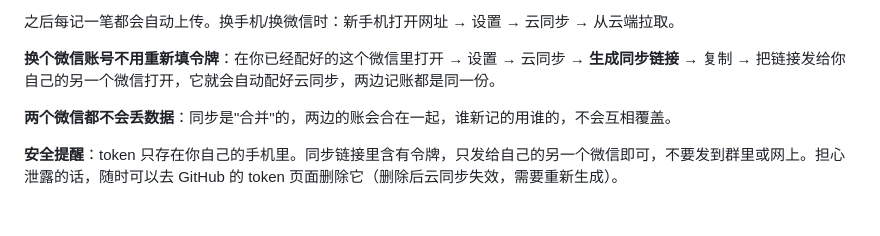
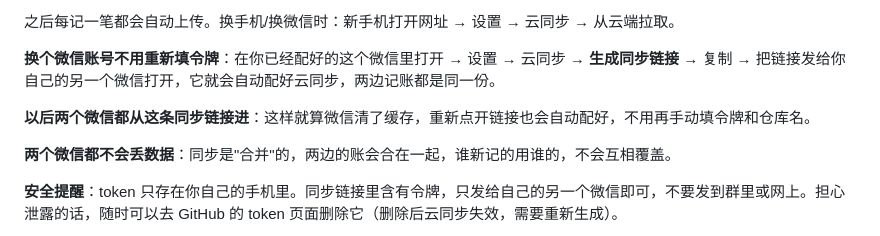
Before and after one commit to yx-1-s/jizhang, a Markdown page: README.md, the part around the change. GitHub-like rendering; blank space fills up the shorter version.

Commit message:
记账本更新 2026-08-21

```diff
--- a/README.md
+++ b/README.md
@@ -84,6 +84,8 @@
 
 **换个微信账号不用重新填令牌**：在你已经配好的这个微信里打开 → 设置 → 云同步 → **生成同步链接** → 复制 → 把链接发给你自己的另一个微信打开，它就会自动配好云同步，两边记账都是同一份。
 
+**以后两个微信都从这条同步链接进**：这样就算微信清了缓存，重新点开链接也会自动配好，不用再手动填令牌和仓库名。
+
 **两个微信都不会丢数据**：同步是"合并"的，两边的账会合在一起，谁新记的用谁的，不会互相覆盖。
 
 **安全提醒**：token 只存在你自己的手机里。同步链接里含有令牌，只发给自己的另一个微信即可，不要发到群里或网上。担心泄露的话，随时可以去 GitHub 的 token 页面删除它（删除后云同步失效，需要重新生成）。
```
